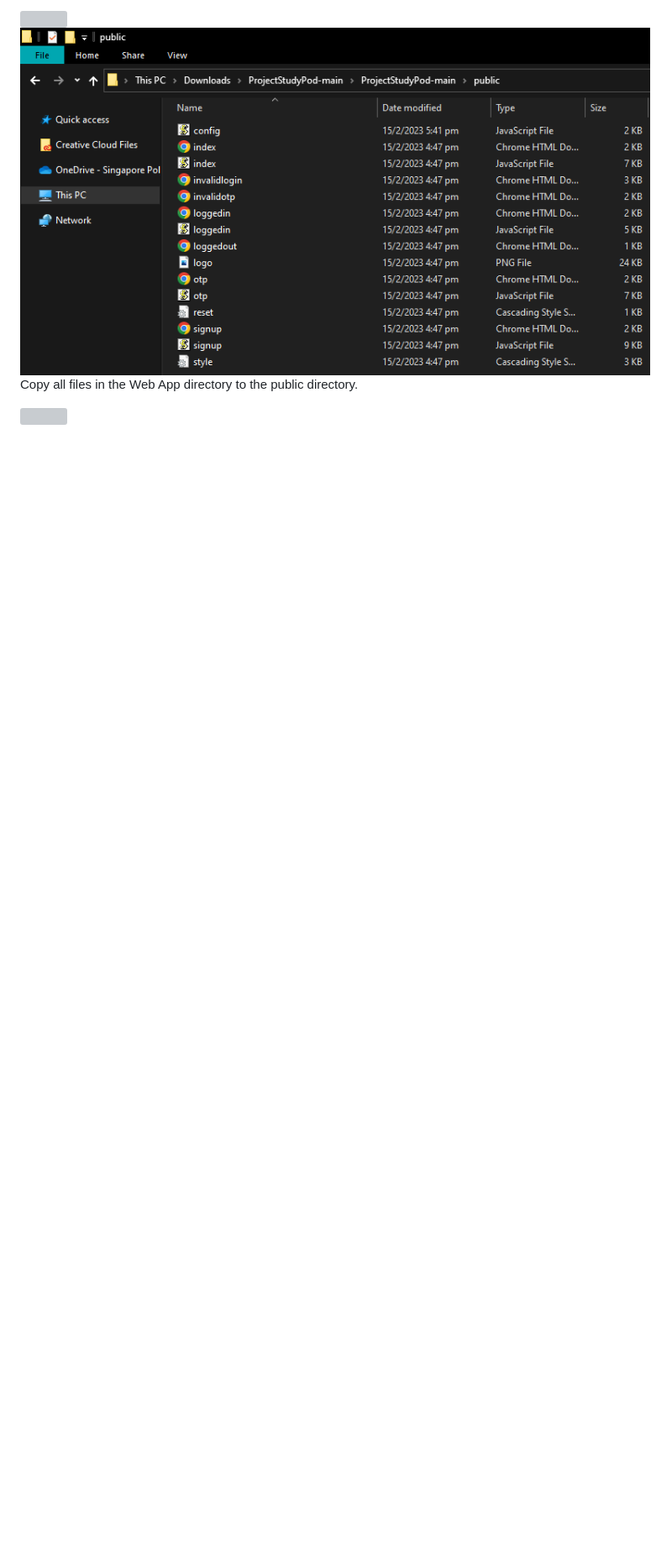
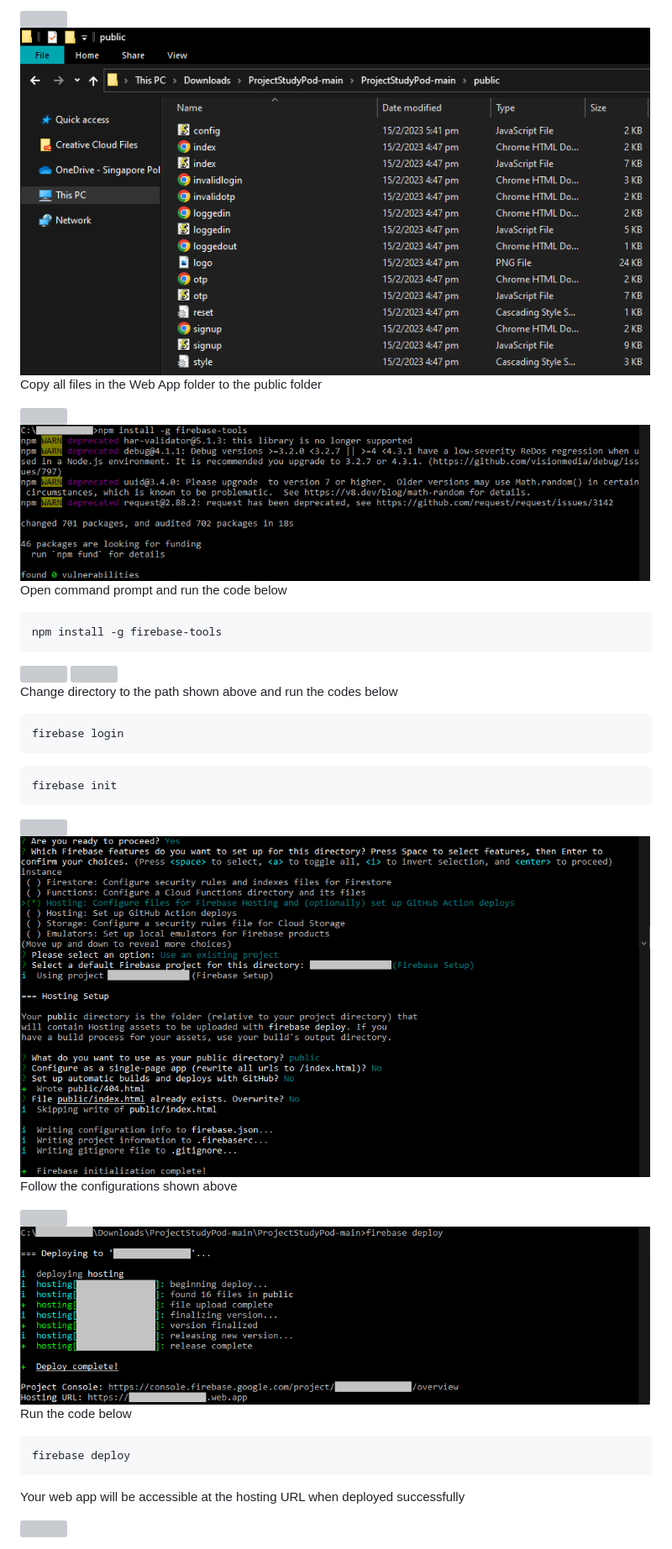
Before and after one commit to XenonNgo/ProjectStudyPod, a Markdown page: Firebase/README.md, the part around the change. Shown at 84% size. GitHub-like rendering; blank space fills up the shorter version; grey boxes are pictures that could not be loaded.

````diff
--- a/Firebase/README.md
+++ b/Firebase/README.md
@@ -182,6 +182,50 @@ Create a new folder named public
 
 <img src="https://github.com/XenonNgo/ProjectStudyPod/blob/main/Firebase/Images/FirebaseHosting.png" width="750">
 
-Copy all files in the Web App directory to the public directory.
+Copy all files in the Web App folder to the public folder
 
 <img src="https://github.com/XenonNgo/ProjectStudyPod/blob/main/Firebase/Images/Border.png" width="750">
+
+<img src="https://github.com/XenonNgo/ProjectStudyPod/blob/main/Firebase/Images/FirebaseHosting3.png" width="750">
+
+Open command prompt and run the code below
+
+```
+npm install -g firebase-tools
+```
+
+<img src="https://github.com/XenonNgo/ProjectStudyPod/blob/main/Firebase/Images/Border.png" width="750">
+
+<img src="" width="750">
+
+Change directory to the path shown above and run the codes below
+
+```
+firebase login
+```
+
+```
+firebase init
+```
+
+<img src="https://github.com/XenonNgo/ProjectStudyPod/blob/main/Firebase/Images/Border.png" width="750">
+
+<img src="https://github.com/XenonNgo/ProjectStudyPod/blob/main/Firebase/Images/FirebaseHosting5.png" width="750">
+
+<img src="https://github.com/XenonNgo/ProjectStudyPod/blob/main/Firebase/Images/FirebaseHosting8.png" width="750">
+
+Follow the configurations shown above
+
+<img src="https://github.com/XenonNgo/ProjectStudyPod/blob/main/Firebase/Images/Border.png" width="750">
+
+<img src="https://github.com/XenonNgo/ProjectStudyPod/blob/main/Firebase/Images/FirebaseHosting7.png" width="750">
+
+Run the code below
+
+```
+firebase deploy
+```
+
+Your web app will be accessible at the hosting URL when deployed successfully
+
+<img src="https://github.com/XenonNgo/ProjectStudyPod/blob/main/Firebase/Images/Border.png" width="750">
````
